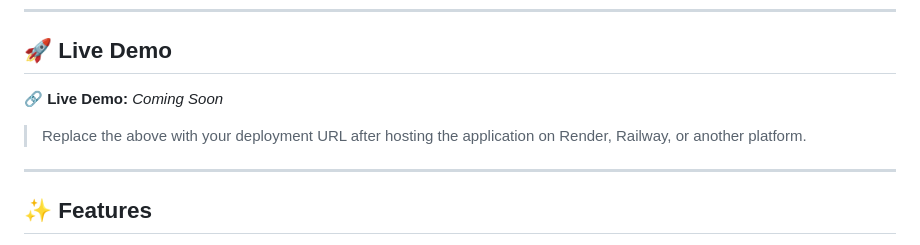
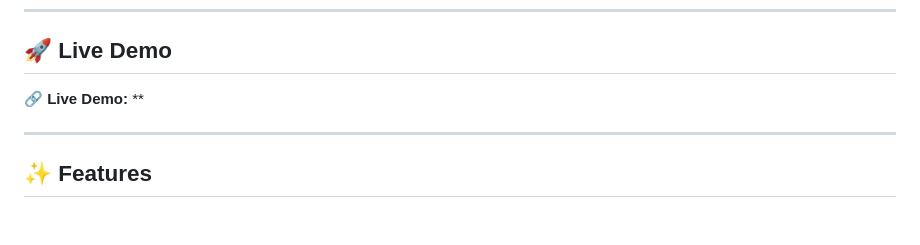
Before and after one commit to anujaduddukuri-bit/credit_risk_assesment, a Markdown page: README.md, the part around the change. Drawn GitHub-style; blank space fills up the shorter version.

```diff
--- a/README.md
+++ b/README.md
@@ -12,9 +12,9 @@ Credit risk assessment is an essential task for financial institutions to minimi
 
 ## 🚀 Live Demo
 
-🔗 **Live Demo:** *Coming Soon*
+🔗 **Live Demo:** **
 
-> Replace the above with your deployment URL after hosting the application on Render, Railway, or another platform.
+
 
 ---
 
```
